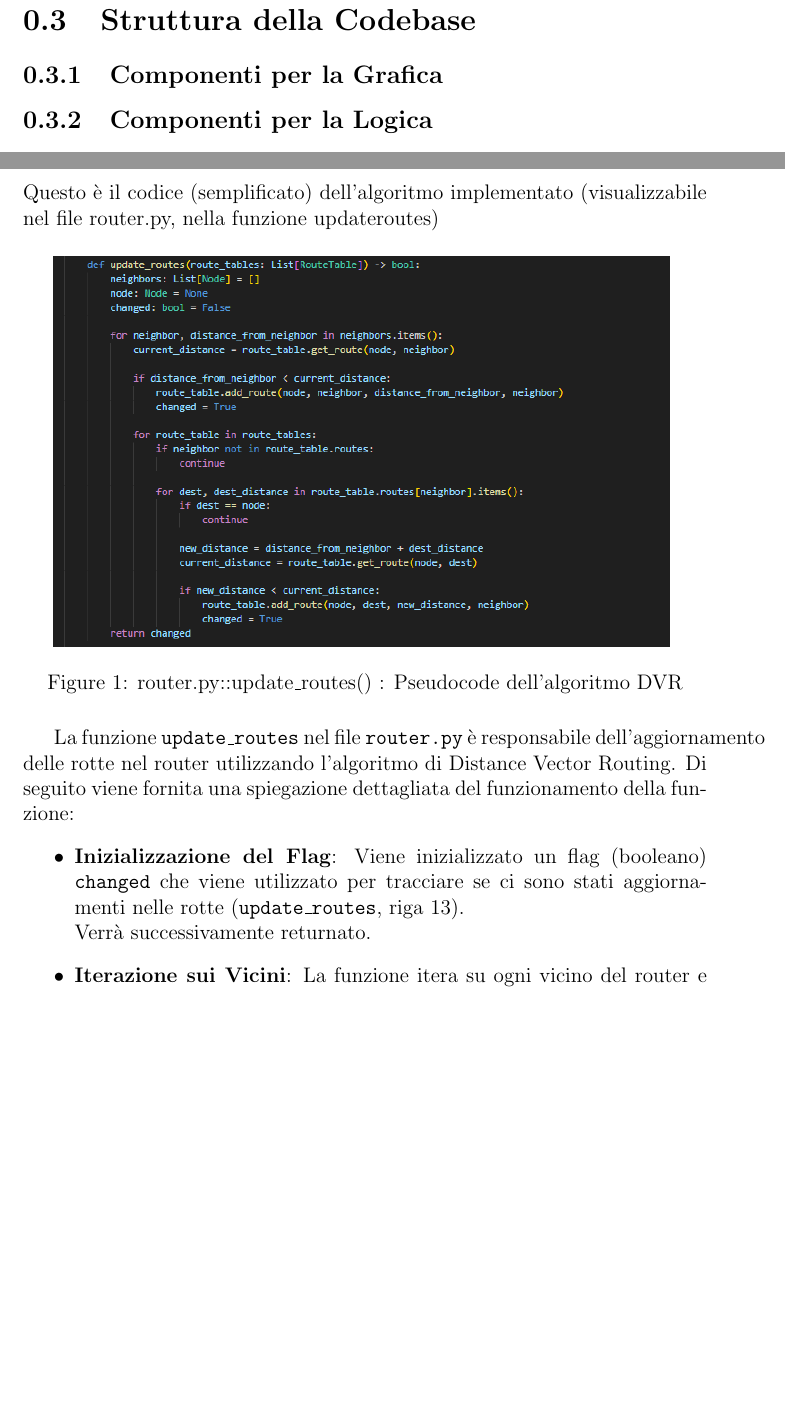
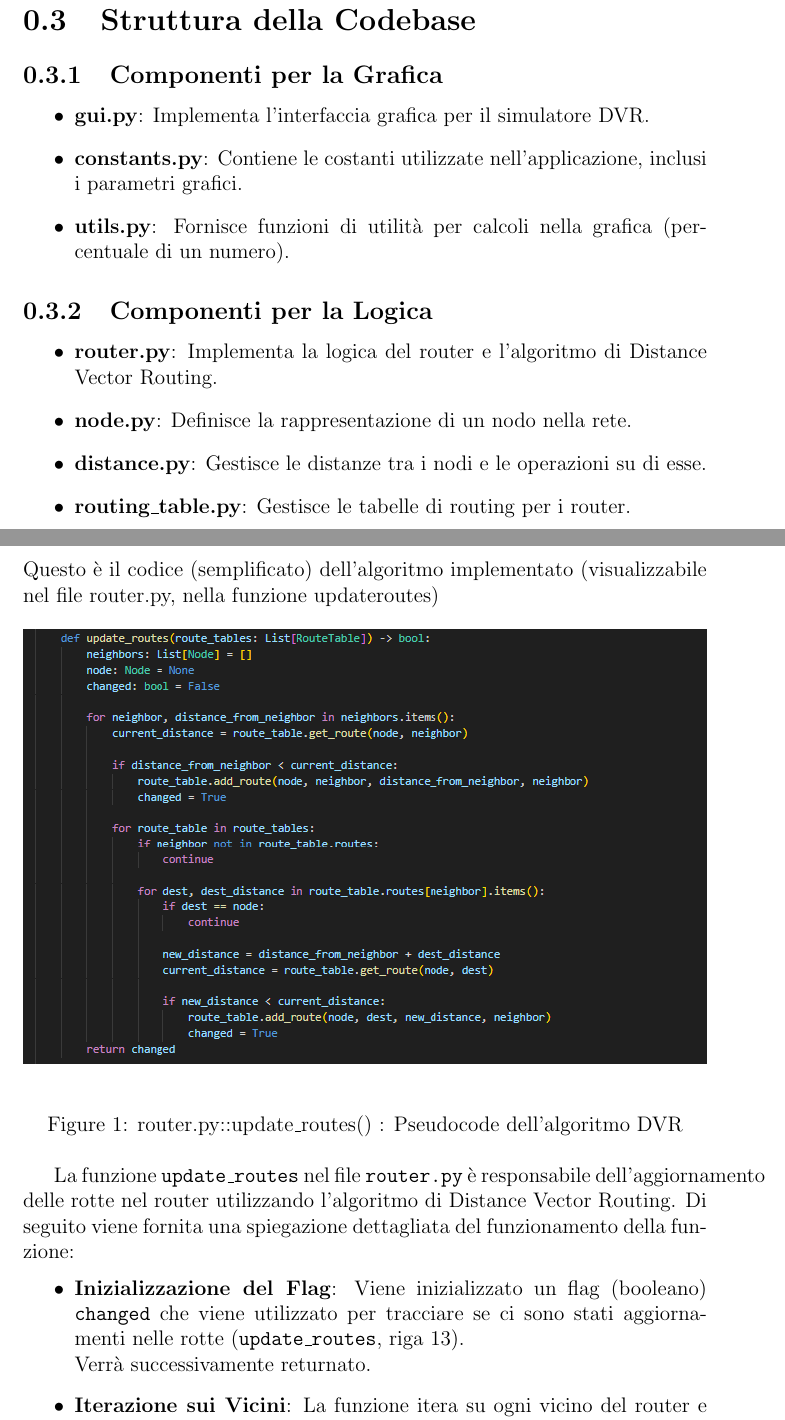
Before and after one commit to marcomarrelli/PyDVR, a LaTeX document (docs/report.tex): two parts of pages 4 and 7 of 8, joined at a grey line, cut so that both start at the same text, the shorter picture padded with empty space. Compiled offline with pdfLaTeX.

Commit message:
docs(WIP): Added Codebase Structure to Documentation

```diff
--- a/docs/report.tex
+++ b/docs/report.tex
@@ -37,7 +37,18 @@ L'output dell'algoritmo (la tabella di routing di ogni router) può essere consu
 \newpage
 \section{Struttura della Codebase}
 \subsection{Componenti per la Grafica}
+\begin{itemize}
+    \item \textbf{gui.py}: Implementa l'interfaccia grafica per il simulatore DVR.
+    \item \textbf{constants.py}: Contiene le costanti utilizzate nell'applicazione, inclusi i parametri grafici.
+    \item \textbf{utils.py}: Fornisce funzioni di utilità per calcoli nella grafica (percentuale di un numero).
+\end{itemize}
 \subsection{Componenti per la Logica}
+\begin{itemize}
+    \item \textbf{router.py}: Implementa la logica del router e l'algoritmo di Distance Vector Routing.
+    \item \textbf{node.py}: Definisce la rappresentazione di un nodo nella rete.
+    \item \textbf{distance.py}: Gestisce le distanze tra i nodi e le operazioni su di esse.
+    \item \textbf{routing\_table.py}: Gestisce le tabelle di routing per i router.
+\end{itemize}
 
 \newpage
 \section{Implementazione della Grafica}
@@ -69,7 +80,7 @@ Questo è il codice (semplificato) dell'algoritmo implementato (visualizzabile n
 
 \begin{figure}[H] % Modifica l'opzione qui
     \centering
-    \includegraphics[width=0.9\textwidth]{pseudocode.PNG}
+    \includegraphics[width=\textwidth]{pseudocode.PNG}
     \caption{router.py::update\_routes() : Pseudocode dell'algoritmo DVR}
     \label{fig:pseudocode.PNG}
 \end{figure}
```
Also changed, not shown: docs/report.pdf, 2 other files.
